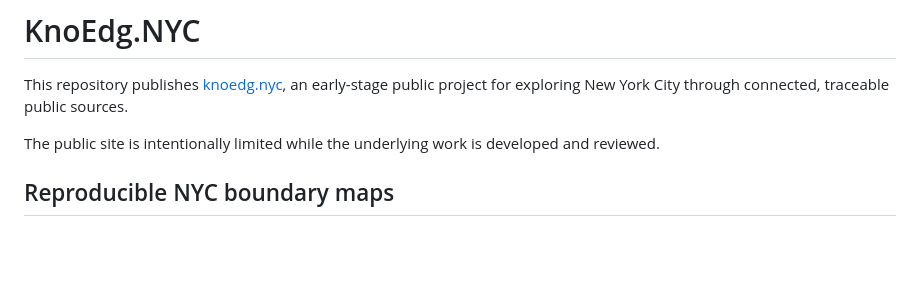
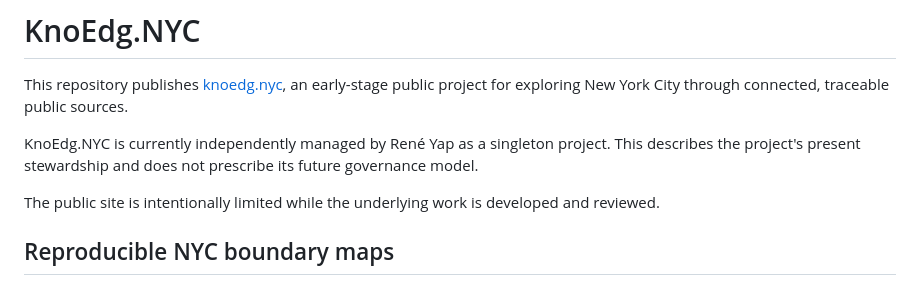
Before and after one commit to KnoEdg/knoedg.nyc, a Markdown page: README.md, the part around the change. GitHub-like rendering; blank space fills up the shorter version.

Commit message:
docs: clarify current singleton stewardship

```diff
--- a/README.md
+++ b/README.md
@@ -1,6 +1,8 @@
 # KnoEdg.NYC
 
 This repository publishes [knoedg.nyc](https://knoedg.nyc), an early-stage public project for exploring New York City through connected, traceable public sources.
+
+KnoEdg.NYC is currently independently managed by René Yap as a singleton project. This describes the project's present stewardship and does not prescribe its future governance model.
 
 The public site is intentionally limited while the underlying work is developed and reviewed.
 
```
